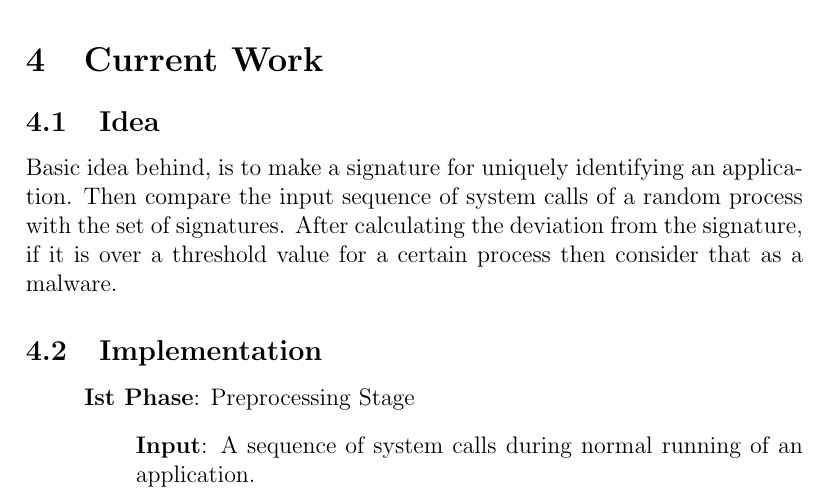
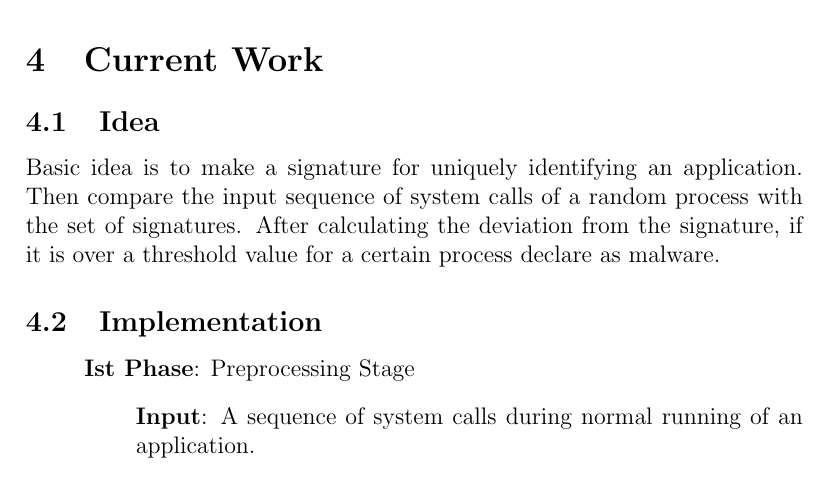
Before and after one commit to k4rtik/latex-project-report-template, a LaTeX document (report.tex, which reads current_work.tex): part of page 5 of 7, cut so that both start at the same text. Compiled offline with pdfLaTeX.

Commit message:
modified Current Work - my first commit

```diff
--- a/current_work.tex
+++ b/current_work.tex
@@ -1,7 +1,7 @@
 \section{Current Work}
 
 \subsection{Idea}
-Basic idea behind, is to make a signature for uniquely identifying an application. Then compare the input sequence of system calls of a random process with the set of signatures. After calculating the deviation from the signature, if it is over a threshold value for a certain process then consider that as a malware.
+Basic idea is to make a signature for uniquely identifying an application. Then compare the input sequence of system calls of a random process with the set of signatures. After calculating the deviation from the signature, if it is over a threshold value for a certain process declare as malware.
 
 \subsection{Implementation}
 \begin{itemize}
```
